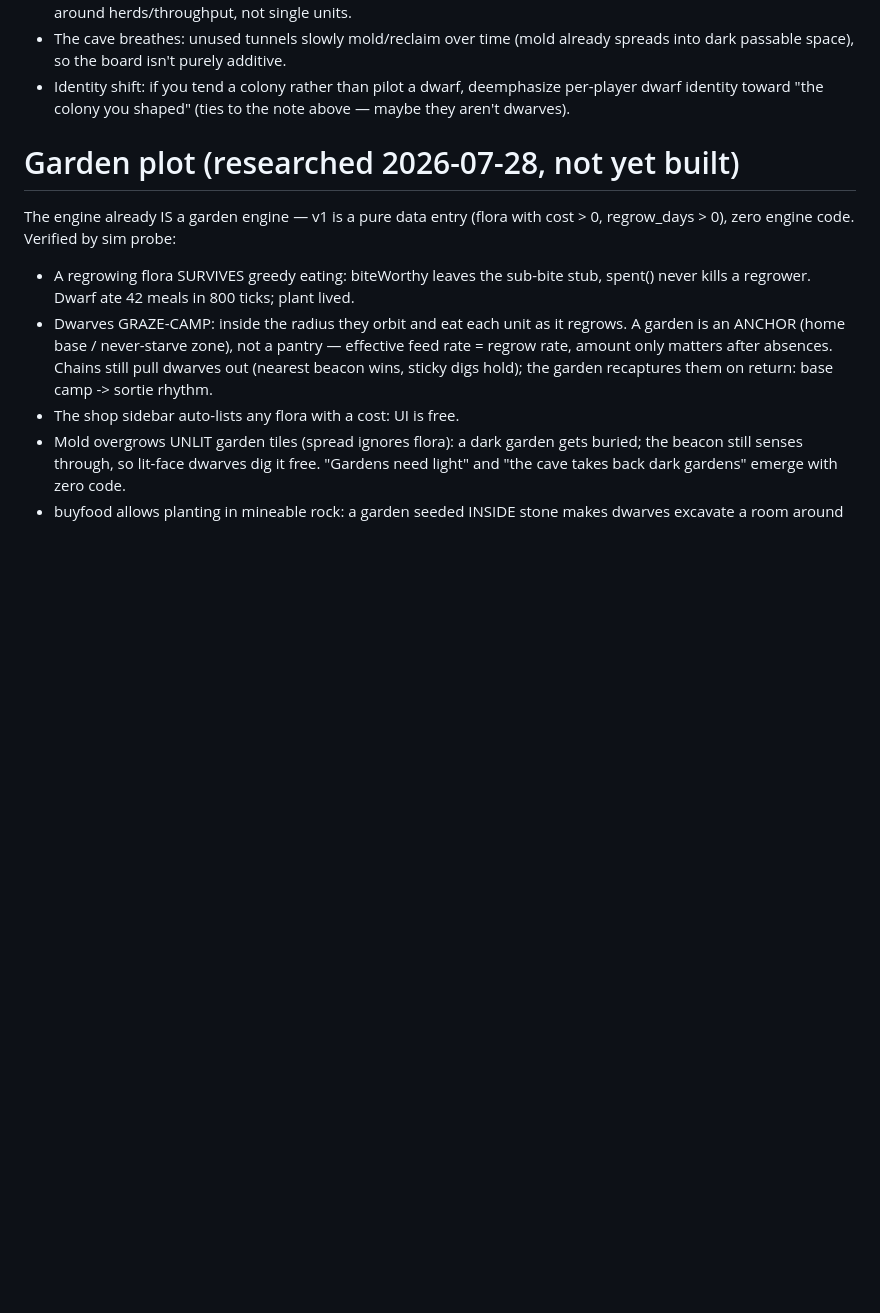
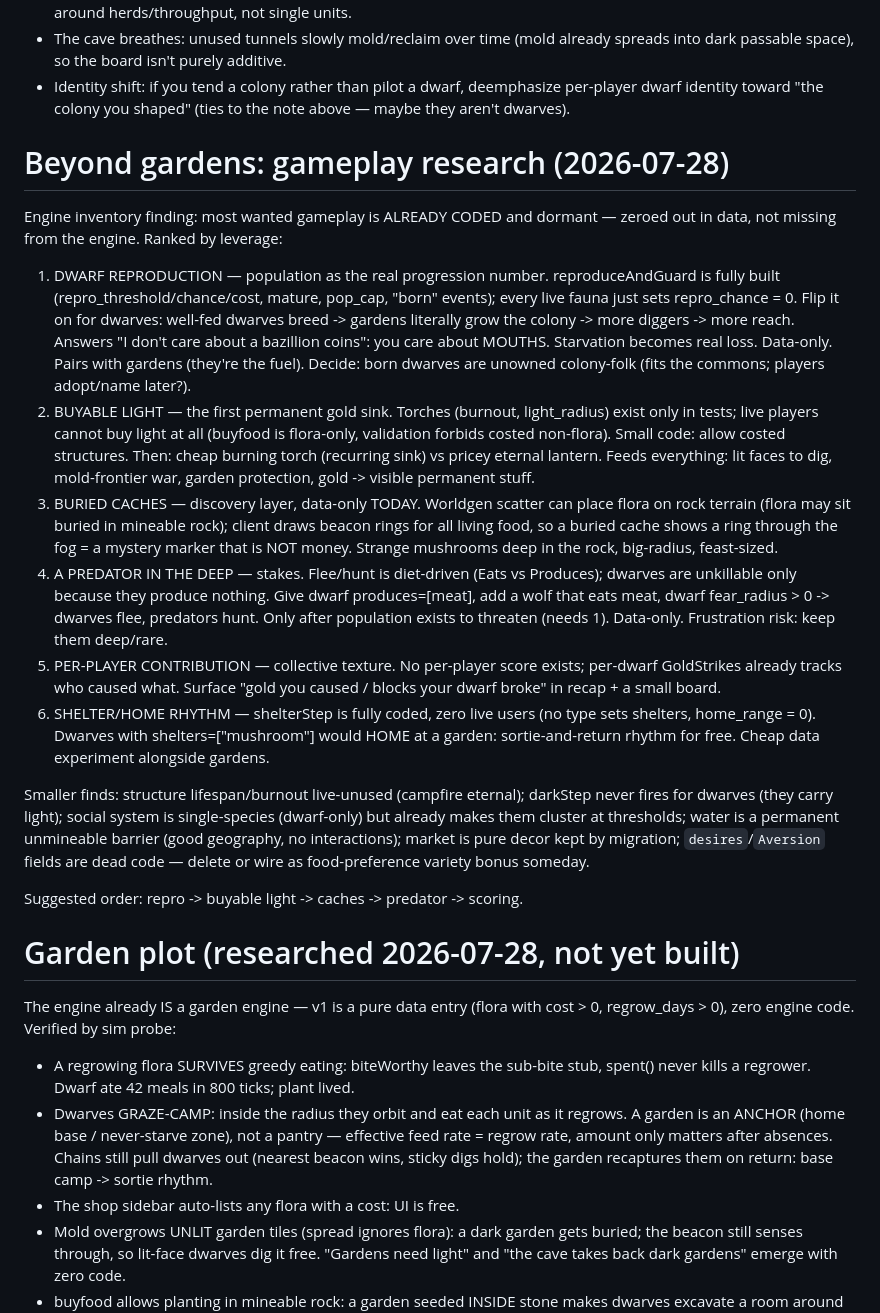
Before and after one commit to saint-angels/cellar_floor, a Markdown page: ideas.md, the part around the change. GitHub-like rendering; blank space fills up the shorter version.

Commit message:
docs: beyond-gardens gameplay research — dormant systems inventory
Engine sweep finding: reproduction, shelter/home, flee/hunt, structure
burnout, and darkness panic are all fully coded and tested but zeroed out
in live data. Ranked opportunities recorded in ideas.md: dwarf repro
(population as THE progression number), buyable light (first permanent
gold sink), buried food caches (data-only discovery layer), a deep-rock
predator (stakes), per-player contribution, shelter-at-garden rhythm.

Co-Authored-By: Claude Fable 5 <noreply@anthropic.com>
Claude-Session: https://claude.ai/code/session_01PtV1qqKW6KsxPXeKZZ7GcP

```diff
--- a/ideas.md
+++ b/ideas.md
@@ -58,6 +58,53 @@ Suggestions in this direction (backlog, not the current focus):
 - Identity shift: if you tend a colony rather than pilot a dwarf, deemphasize
   per-player dwarf identity toward "the colony you shaped" (ties to the note
   above — maybe they aren't dwarves).
+
+# Beyond gardens: gameplay research (2026-07-28)
+
+Engine inventory finding: most wanted gameplay is ALREADY CODED and dormant
+— zeroed out in data, not missing from the engine. Ranked by leverage:
+
+1. DWARF REPRODUCTION — population as the real progression number.
+   reproduceAndGuard is fully built (repro_threshold/chance/cost, mature,
+   pop_cap, "born" events); every live fauna just sets repro_chance = 0.
+   Flip it on for dwarves: well-fed dwarves breed -> gardens literally grow
+   the colony -> more diggers -> more reach. Answers "I don't care about a
+   bazillion coins": you care about MOUTHS. Starvation becomes real loss.
+   Data-only. Pairs with gardens (they're the fuel). Decide: born dwarves
+   are unowned colony-folk (fits the commons; players adopt/name later?).
+2. BUYABLE LIGHT — the first permanent gold sink. Torches (burnout,
+   light_radius) exist only in tests; live players cannot buy light at all
+   (buyfood is flora-only, validation forbids costed non-flora). Small
+   code: allow costed structures. Then: cheap burning torch (recurring
+   sink) vs pricey eternal lantern. Feeds everything: lit faces to dig,
+   mold-frontier war, garden protection, gold -> visible permanent stuff.
+3. BURIED CACHES — discovery layer, data-only TODAY. Worldgen scatter can
+   place flora on rock terrain (flora may sit buried in mineable rock);
+   client draws beacon rings for all living food, so a buried cache shows
+   a ring through the fog = a mystery marker that is NOT money. Strange
+   mushrooms deep in the rock, big-radius, feast-sized.
+4. A PREDATOR IN THE DEEP — stakes. Flee/hunt is diet-driven
+   (Eats vs Produces); dwarves are unkillable only because they produce
+   nothing. Give dwarf produces=[meat], add a wolf that eats meat, dwarf
+   fear_radius > 0 -> dwarves flee, predators hunt. Only after population
+   exists to threaten (needs 1). Data-only. Frustration risk: keep them
+   deep/rare.
+5. PER-PLAYER CONTRIBUTION — collective texture. No per-player score
+   exists; per-dwarf GoldStrikes already tracks who caused what. Surface
+   "gold you caused / blocks your dwarf broke" in recap + a small board.
+6. SHELTER/HOME RHYTHM — shelterStep is fully coded, zero live users
+   (no type sets shelters, home_range = 0). Dwarves with
+   shelters=["mushroom"] would HOME at a garden: sortie-and-return rhythm
+   for free. Cheap data experiment alongside gardens.
+
+Smaller finds: structure lifespan/burnout live-unused (campfire eternal);
+darkStep never fires for dwarves (they carry light); social system is
+single-species (dwarf-only) but already makes them cluster at thresholds;
+water is a permanent unmineable barrier (good geography, no interactions);
+market is pure decor kept by migration; `desires`/`Aversion` fields are
+dead code — delete or wire as food-preference variety bonus someday.
+
+Suggested order: repro -> buyable light -> caches -> predator -> scoring.
 
 # Garden plot (researched 2026-07-28, not yet built)
 
```
